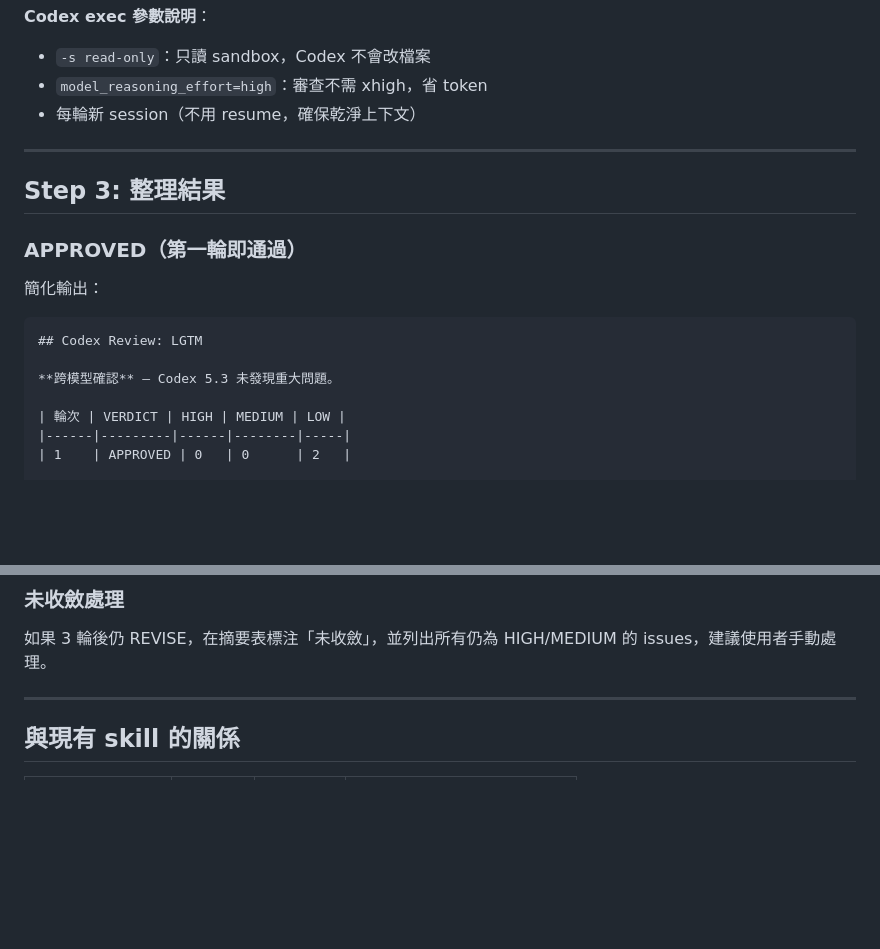
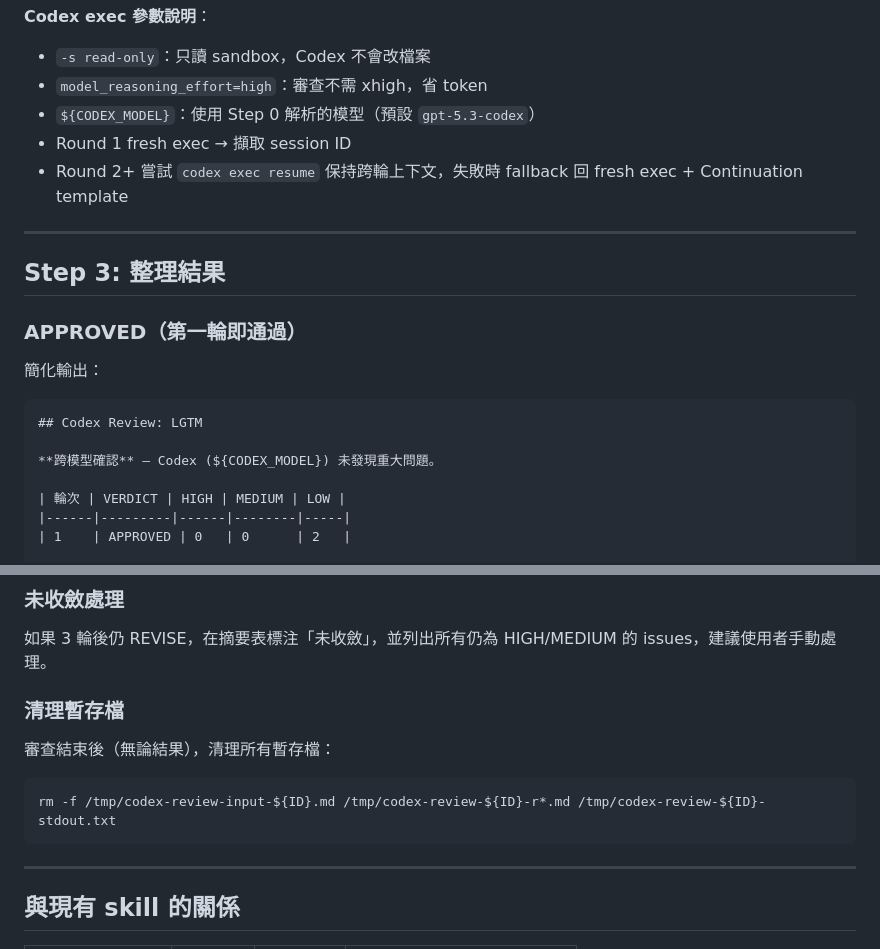
Before and after one commit to yelban/orz99-skills, a Markdown page: codex-review/SKILL.md, 2 parts joined by grey strips. GitHub-like rendering; blank space fills up the shorter version.

````diff
--- a/codex-review/SKILL.md
+++ b/codex-review/SKILL.md
@@ -104,7 +137,9 @@ while ROUND <= 3:
 **Codex exec 參數說明**：
 - `-s read-only`：只讀 sandbox，Codex 不會改檔案
 - `model_reasoning_effort=high`：審查不需 xhigh，省 token
-- 每輪新 session（不用 resume，確保乾淨上下文）
+- `${CODEX_MODEL}`：使用 Step 0 解析的模型（預設 `gpt-5.3-codex`）
+- Round 1 fresh exec → 擷取 session ID
+- Round 2+ 嘗試 `codex exec resume` 保持跨輪上下文，失敗時 fallback 回 fresh exec + Continuation template
 
 ---
 
@@ -117,7 +152,7 @@ while ROUND <= 3:
 ```markdown
 ## Codex Review: LGTM
 
-**跨模型確認** — Codex 5.3 未發現重大問題。
+**跨模型確認** — Codex (${CODEX_MODEL}) 未發現重大問題。
 
 | 輪次 | VERDICT | HIGH | MEDIUM | LOW |
 |------|---------|------|--------|-----|
@@ -162,6 +197,14 @@ while ROUND <= 3:
 
 如果 3 輪後仍 REVISE，在摘要表標注「未收斂」，並列出所有仍為 HIGH/MEDIUM 的 issues，建議使用者手動處理。
 
+### 清理暫存檔
+
+審查結束後（無論結果），清理所有暫存檔：
+
+```bash
+rm -f /tmp/codex-review-input-${ID}.md /tmp/codex-review-${ID}-r*.md /tmp/codex-review-${ID}-stdout.txt
+```
+
 ---
 
 ## 與現有 skill 的關係
````
Also changed, not shown: other parts of codex-review/SKILL.md (+40 -7 lines).
